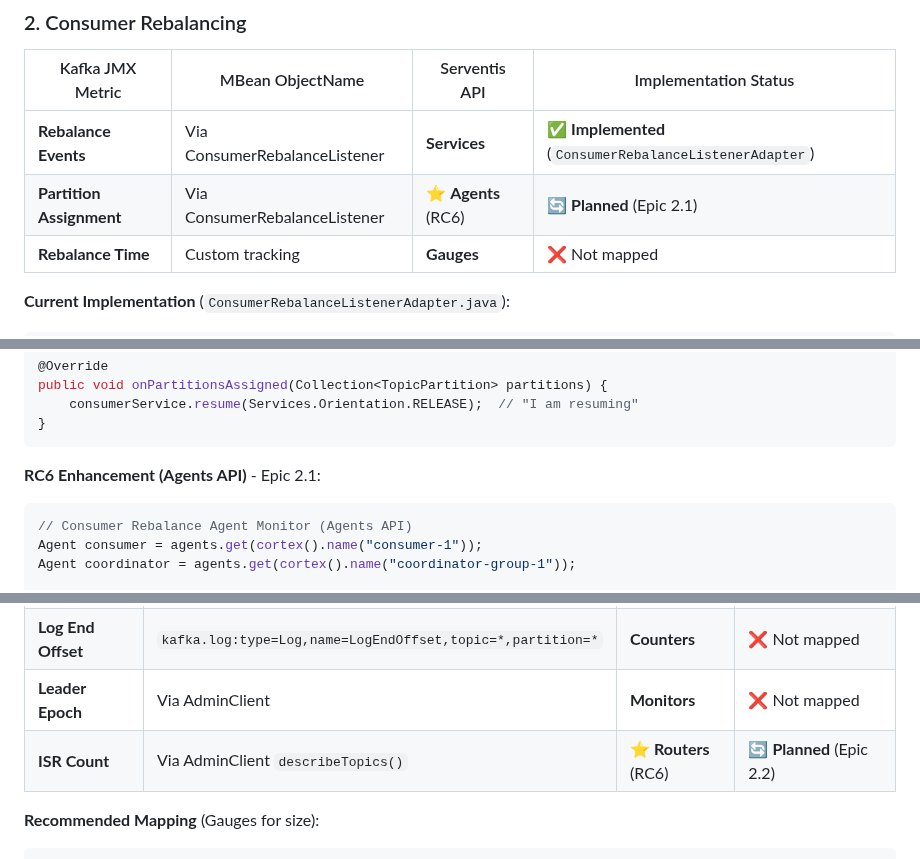
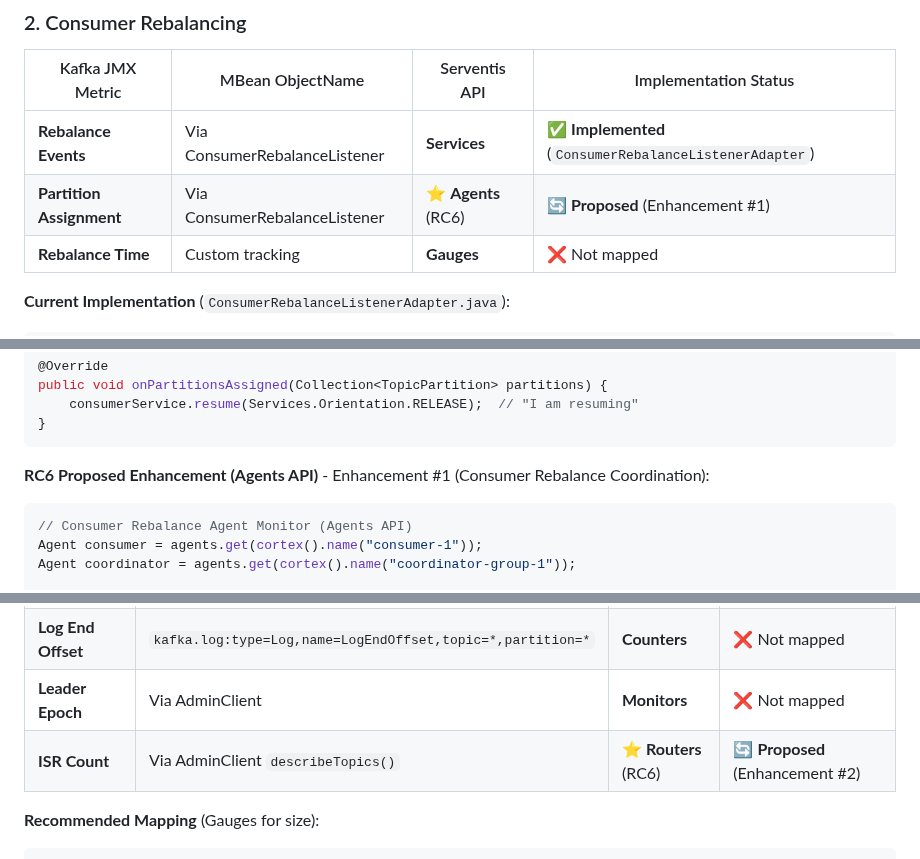
Before and after one commit to fullerstack-io/fullerstack-java, a Markdown page: fullerstack-substrates/docs/KAFKA-METRICS-SERVENTIS-MAPPING.md, 3 parts joined by grey strips. Drawn GitHub-style.

````diff
--- a/fullerstack-substrates/docs/KAFKA-METRICS-SERVENTIS-MAPPING.md
+++ b/fullerstack-substrates/docs/KAFKA-METRICS-SERVENTIS-MAPPING.md
@@ -426,7 +426,7 @@ if (totalLag >= 10_000) {
 | Kafka JMX Metric | MBean ObjectName | Serventis API | Implementation Status |
 |------------------|------------------|---------------|----------------------|
 | **Rebalance Events** | Via ConsumerRebalanceListener | **Services** | ✅ **Implemented** (`ConsumerRebalanceListenerAdapter`) |
-| **Partition Assignment** | Via ConsumerRebalanceListener | ⭐ **Agents** (RC6) | 🔄 **Planned** (Epic 2.1) |
+| **Partition Assignment** | Via ConsumerRebalanceListener | ⭐ **Agents** (RC6) | 🔄 **Proposed** (Enhancement #1) |
 | **Rebalance Time** | Custom tracking | **Gauges** | ❌ Not mapped |
 
 **Current Implementation** (`ConsumerRebalanceListenerAdapter.java`):
@@ -445,7 +445,7 @@ public void onPartitionsAssigned(Collection<TopicPartition> partitions) {
 }
 ```
 
-**RC6 Enhancement (Agents API)** - Epic 2.1:
+**RC6 Proposed Enhancement (Agents API)** - Enhancement #1 (Consumer Rebalance Coordination):
 ```java
 // Consumer Rebalance Agent Monitor (Agents API)
 Agent consumer = agents.get(cortex().name("consumer-1"));
@@ -505,7 +505,7 @@ if (fetchRate < expectedRate * 0.5) {
 | **Partition Size** | `kafka.log:type=Log,name=Size,topic=*,partition=*` | **Gauges** | ❌ Not mapped |
 | **Log End Offset** | `kafka.log:type=Log,name=LogEndOffset,topic=*,partition=*` | **Counters** | ❌ Not mapped |
 | **Leader Epoch** | Via AdminClient | **Monitors** | ❌ Not mapped |
-| **ISR Count** | Via AdminClient `describeTopics()` | ⭐ **Routers** (RC6) | 🔄 **Planned** (Epic 2.2) |
+| **ISR Count** | Via AdminClient `describeTopics()` | ⭐ **Routers** (RC6) | 🔄 **Proposed** (Enhancement #2) |
 
 **Recommended Mapping** (Gauges for size):
 ```java
````
Also changed, not shown: other parts of fullerstack-substrates/docs/KAFKA-METRICS-SERVENTIS-MAPPING.md (+44 -36 lines).
